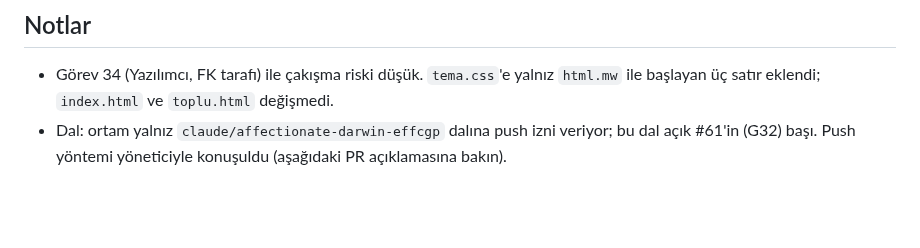
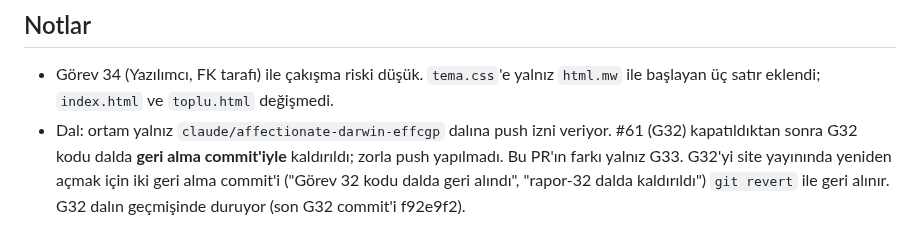
Before and after one commit to MuhaWin/Muhawin, a Markdown page: yonetim/raporlar/rapor-33.md, the part around the change. GitHub-like rendering; blank space fills up the shorter version.

Commit message:
Görev 33: rapor-33 dal notu
Co-Authored-By: Claude Opus 5.5 <noreply@anthropic.com>
Claude-Session: https://claude.ai/code/session_01PTJcvhW9nnYrh4fnPgxK4n

```diff
--- a/yonetim/raporlar/rapor-33.md
+++ b/yonetim/raporlar/rapor-33.md
@@ -49,4 +49,4 @@ Banka, Belgeden Fiş, Ofisinize Özel ve Yönetim zaten sayfa sütununun içinde
 
 ## Notlar
 - Görev 34 (Yazılımcı, FK tarafı) ile çakışma riski düşük. `tema.css`'e yalnız `html.mw` ile başlayan üç satır eklendi; `index.html` ve `toplu.html` değişmedi.
-- Dal: ortam yalnız `claude/affectionate-darwin-effcgp` dalına push izni veriyor; bu dal açık #61'in (G32) başı. Push yöntemi yöneticiyle konuşuldu (aşağıdaki PR açıklamasına bakın).
+- Dal: ortam yalnız `claude/affectionate-darwin-effcgp` dalına push izni veriyor. #61 (G32) kapatıldıktan sonra G32 kodu dalda **geri alma commit'iyle** kaldırıldı; zorla push yapılmadı. Bu PR'ın farkı yalnız G33. G32'yi site yayınında yeniden açmak için iki geri alma commit'i ("Görev 32 kodu dalda geri alındı", "rapor-32 dalda kaldırıldı") `git revert` ile geri alınır. G32 dalın geçmişinde duruyor (son G32 commit'i f92e9f2).
```
